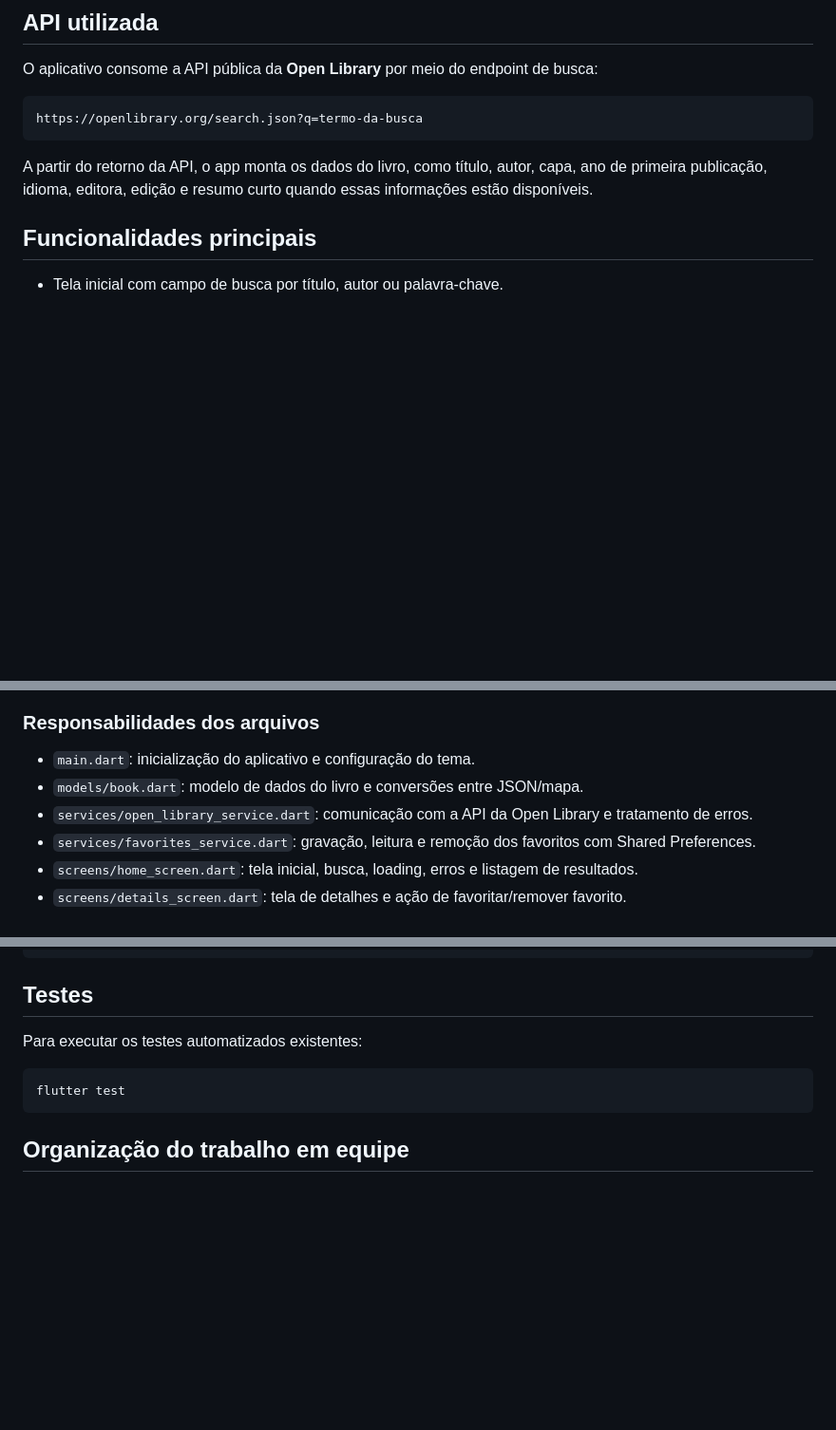
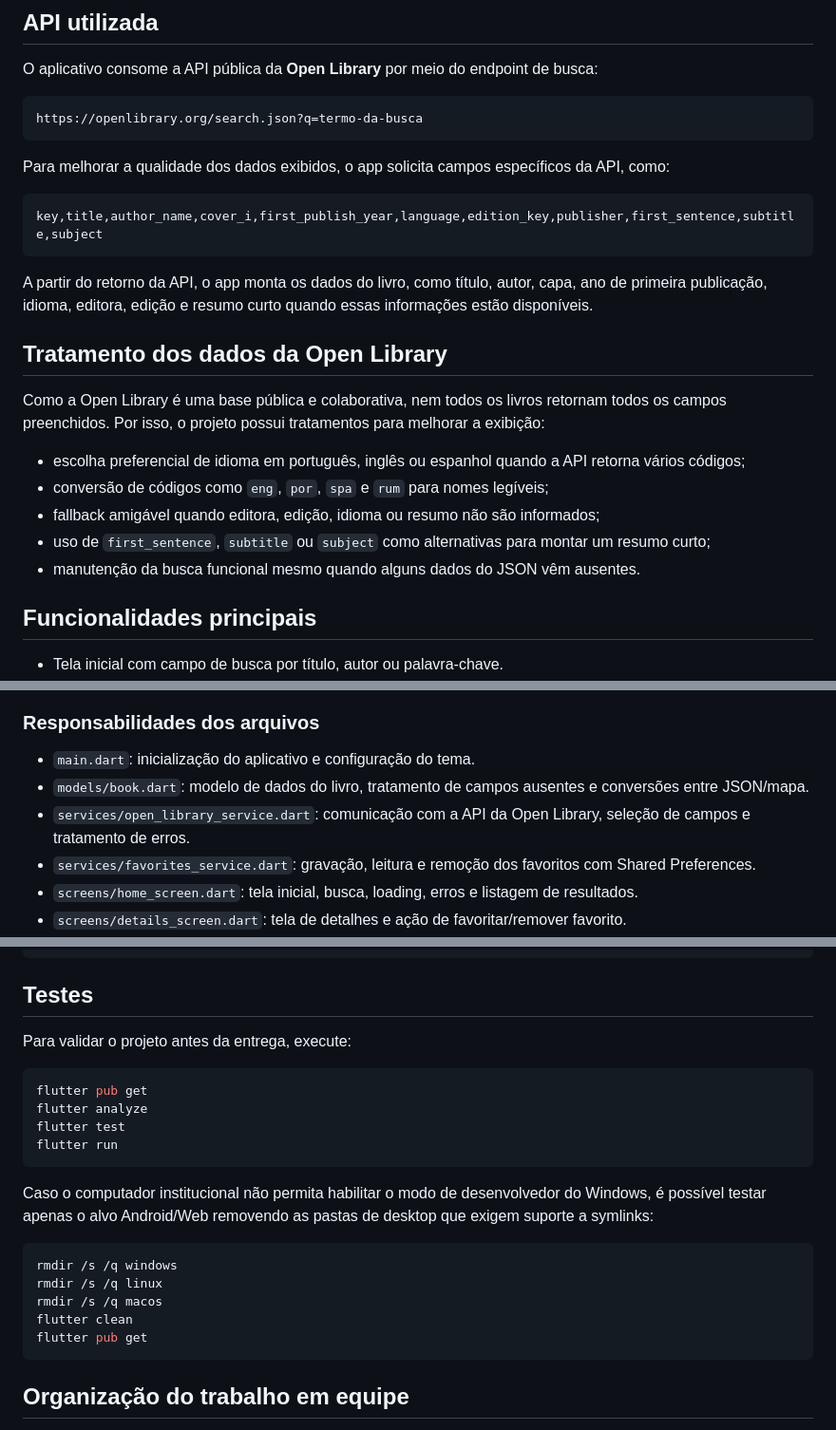
Before and after one commit to SilasTristoni/bookly_finder, a Markdown page: README.md, 3 parts joined by grey strips. Shown at 95% size. GitHub-like rendering; blank space fills up the shorter version.

Commit message:
docs: documentar tratamentos da Open Library

````diff
--- a/README.md
+++ b/README.md
@@ -40,7 +40,23 @@ O aplicativo consome a API pública da **Open Library** por meio do endpoint de
 https://openlibrary.org/search.json?q=termo-da-busca
 ```
 
+Para melhorar a qualidade dos dados exibidos, o app solicita campos específicos da API, como:
+
+```text
+key,title,author_name,cover_i,first_publish_year,language,edition_key,publisher,first_sentence,subtitle,subject
+```
+
 A partir do retorno da API, o app monta os dados do livro, como título, autor, capa, ano de primeira publicação, idioma, editora, edição e resumo curto quando essas informações estão disponíveis.
+
+## Tratamento dos dados da Open Library
+
+Como a Open Library é uma base pública e colaborativa, nem todos os livros retornam todos os campos preenchidos. Por isso, o projeto possui tratamentos para melhorar a exibição:
+
+- escolha preferencial de idioma em português, inglês ou espanhol quando a API retorna vários códigos;
+- conversão de códigos como `eng`, `por`, `spa` e `rum` para nomes legíveis;
+- fallback amigável quando editora, edição, idioma ou resumo não são informados;
+- uso de `first_sentence`, `subtitle` ou `subject` como alternativas para montar um resumo curto;
+- manutenção da busca funcional mesmo quando alguns dados do JSON vêm ausentes.
 
 ## Funcionalidades principais
 
@@ -81,8 +97,8 @@ lib/
 ### Responsabilidades dos arquivos
 
 - `main.dart`: inicialização do aplicativo e configuração do tema.
-- `models/book.dart`: modelo de dados do livro e conversões entre JSON/mapa.
-- `services/open_library_service.dart`: comunicação com a API da Open Library e tratamento de erros.
+- `models/book.dart`: modelo de dados do livro, tratamento de campos ausentes e conversões entre JSON/mapa.
+- `services/open_library_service.dart`: comunicação com a API da Open Library, seleção de campos e tratamento de erros.
 - `services/favorites_service.dart`: gravação, leitura e remoção dos favoritos com Shared Preferences.
 - `screens/home_screen.dart`: tela inicial, busca, loading, erros e listagem de resultados.
 - `screens/details_screen.dart`: tela de detalhes e ação de favoritar/remover favorito.
@@ -138,10 +155,23 @@ flutter run
 
 ## Testes
 
-Para executar os testes automatizados existentes:
+Para validar o projeto antes da entrega, execute:
 
 ```bash
+flutter pub get
+flutter analyze
 flutter test
+flutter run
+```
+
+Caso o computador institucional não permita habilitar o modo de desenvolvedor do Windows, é possível testar apenas o alvo Android/Web removendo as pastas de desktop que exigem suporte a symlinks:
+
+```bash
+rmdir /s /q windows
+rmdir /s /q linux
+rmdir /s /q macos
+flutter clean
+flutter pub get
 ```
 
 ## Organização do trabalho em equipe
````
Also changed, not shown: other parts of README.md (+3 -1 lines).
